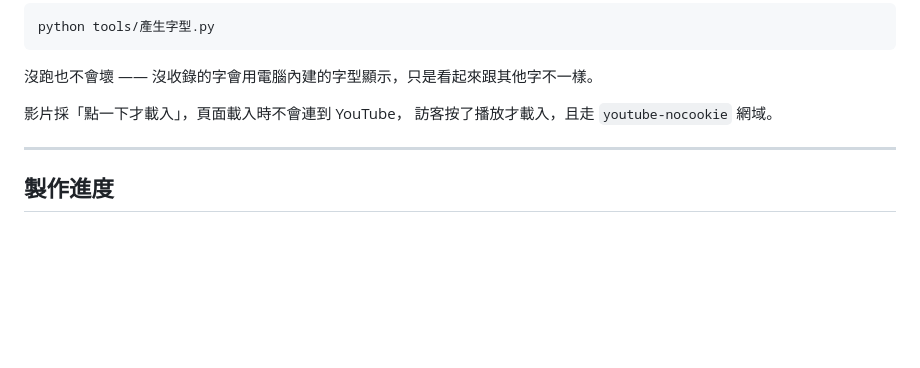
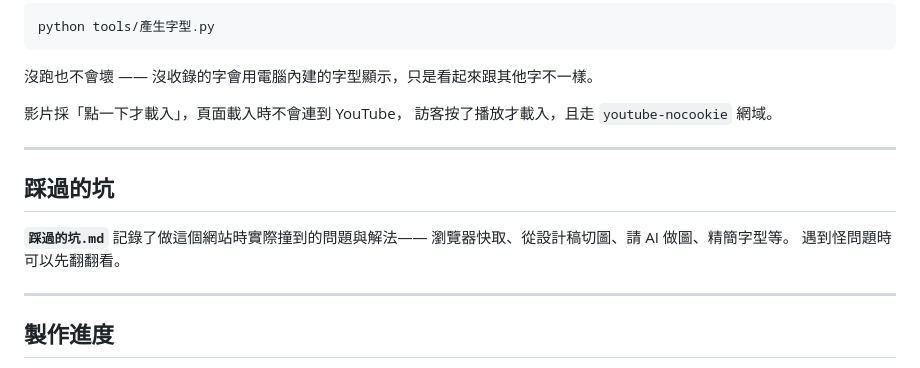
Before and after one commit to jueyi0206/catwarmhouse, a Markdown page: README.md, the part around the change. Rendered like a GitHub page; blank space fills up the shorter version.

Commit message:
記錄製作過程踩到的坑
把今天實際撞到的問題與解法寫成文件：瀏覽器快取、從設計稿
切圖的五種失敗、插圖硬裁的問題、AI 做圖的錯字與版面擠壓、
精簡字型的缺字機制，以及內容必須以貓窩官方為準。

Co-Authored-By: Claude Opus 5 <noreply@anthropic.com>

```diff
--- a/README.md
+++ b/README.md
@@ -77,6 +77,14 @@ python tools/產生字型.py
 
 ---
 
+## 踩過的坑
+
+**`踩過的坑.md`** 記錄了做這個網站時實際撞到的問題與解法——
+瀏覽器快取、從設計稿切圖、請 AI 做圖、精簡字型等。
+遇到怪問題時可以先翻翻看。
+
+---
+
 ## 製作進度
 
 **`progress.html`** 是給貓窩夥伴看的進度頁 —— 哪些做完了、哪些在等誰回覆，
```
Also changed, not shown: 踩過的坑.md (added, +184 -0 lines).
